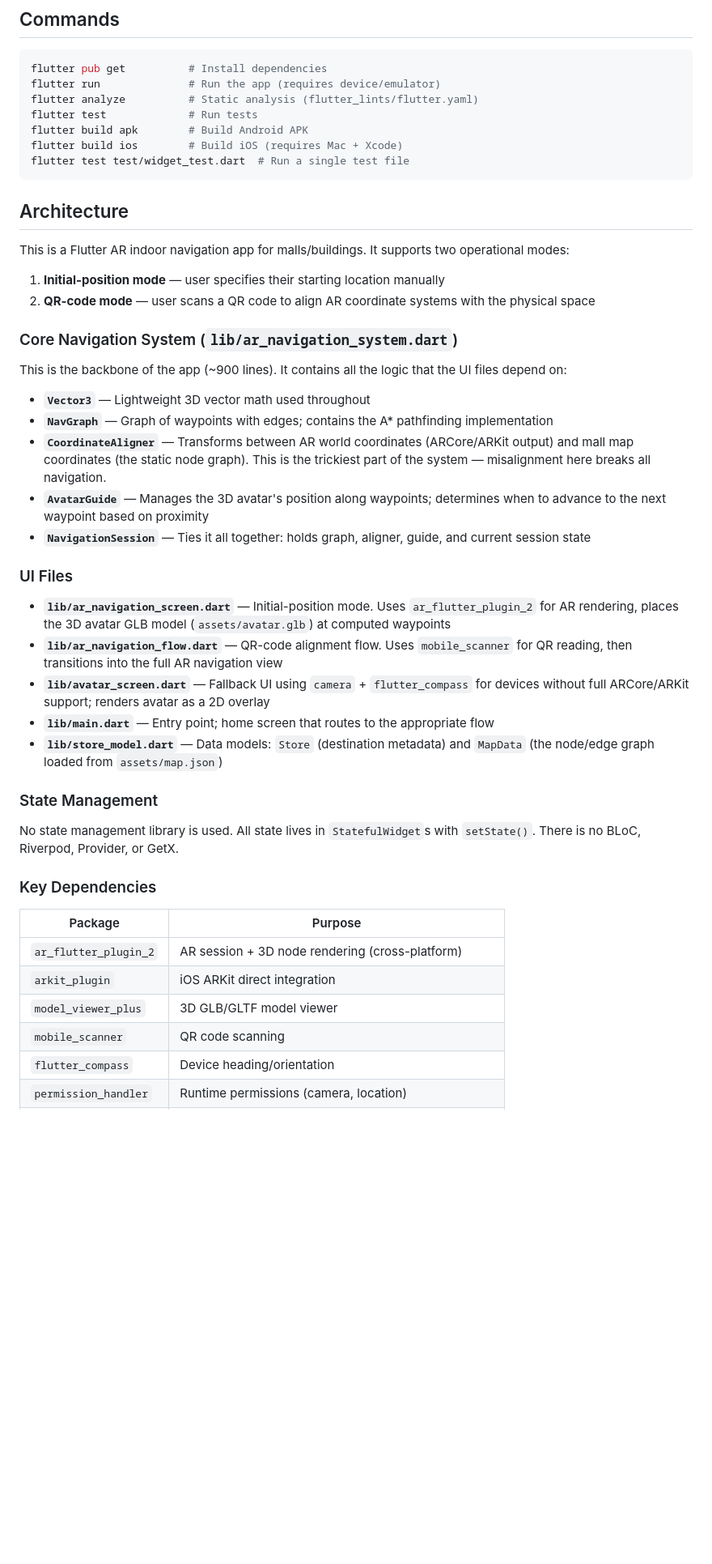
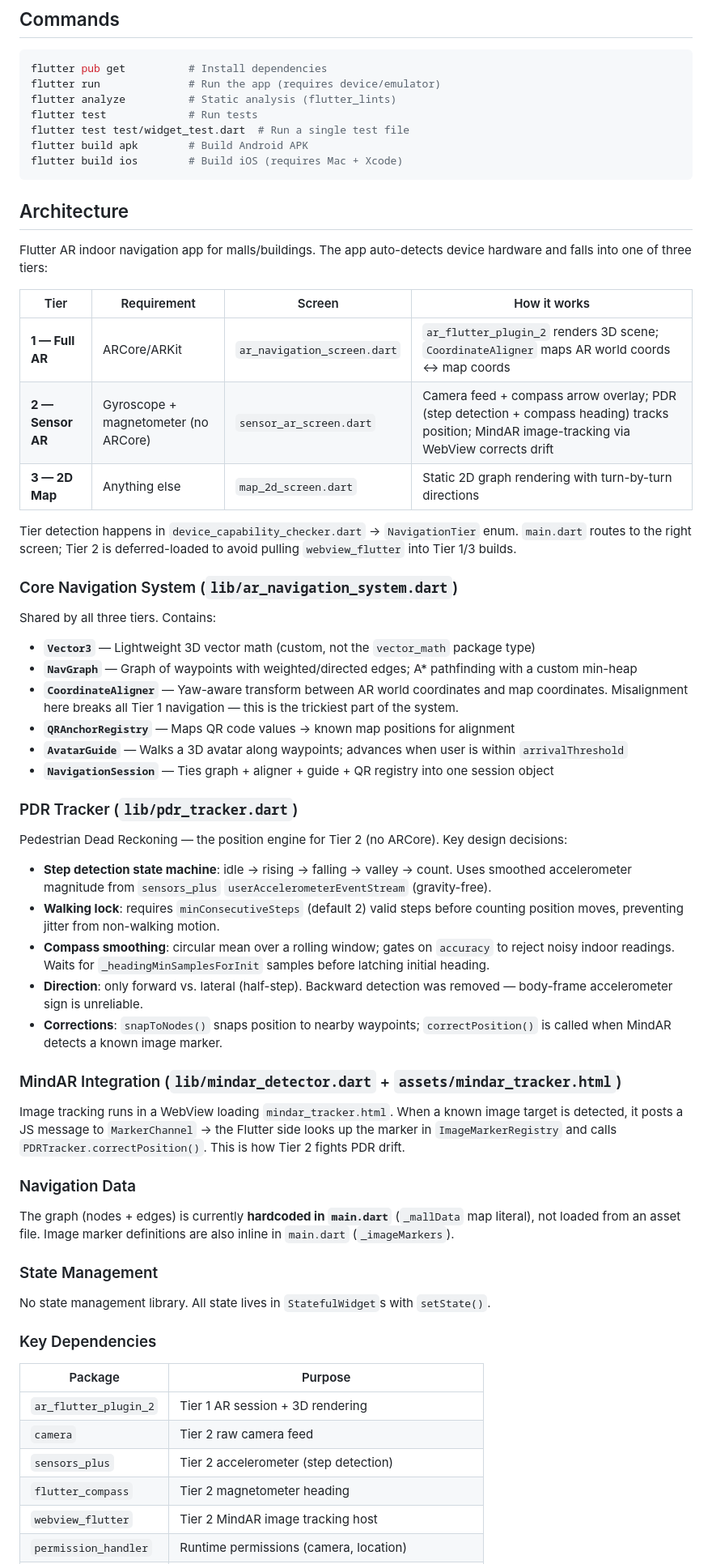
Before and after one commit to MostafaShalaby10/test_ai, a Markdown page: CLAUDE.md, the part around one of its changes. Shown at 81% size. Drawn GitHub-style; blank space fills up the shorter version.

Commit message:
refactor: caude.md

````diff
--- a/CLAUDE.md
+++ b/CLAUDE.md
@@ -7,48 +7,65 @@ This file provides guidance to Claude Code (claude.ai/code) when working with co
 ```bash
 flutter pub get          # Install dependencies
 flutter run              # Run the app (requires device/emulator)
-flutter analyze          # Static analysis (flutter_lints/flutter.yaml)
+flutter analyze          # Static analysis (flutter_lints)
 flutter test             # Run tests
+flutter test test/widget_test.dart  # Run a single test file
 flutter build apk        # Build Android APK
 flutter build ios        # Build iOS (requires Mac + Xcode)
-flutter test test/widget_test.dart  # Run a single test file
 ```
 
 ## Architecture
 
-This is a Flutter AR indoor navigation app for malls/buildings. It supports two operational modes:
-1. **Initial-position mode** — user specifies their starting location manually
-2. **QR-code mode** — user scans a QR code to align AR coordinate systems with the physical space
+Flutter AR indoor navigation app for malls/buildings. The app auto-detects device hardware and falls into one of three tiers:
+
+| Tier | Requirement | Screen | How it works |
+|---|---|---|---|
+| **1 — Full AR** | ARCore/ARKit | `ar_navigation_screen.dart` | `ar_flutter_plugin_2` renders 3D scene; `CoordinateAligner` maps AR world coords ↔ map coords |
+| **2 — Sensor AR** | Gyroscope + magnetometer (no ARCore) | `sensor_ar_screen.dart` | Camera feed + compass arrow overlay; PDR (step detection + compass heading) tracks position; MindAR image-tracking via WebView corrects drift |
+| **3 — 2D Map** | Anything else | `map_2d_screen.dart` | Static 2D graph rendering with turn-by-turn directions |
+
+Tier detection happens in `device_capability_checker.dart` → `NavigationTier` enum. `main.dart` routes to the right screen; Tier 2 is deferred-loaded to avoid pulling `webview_flutter` into Tier 1/3 builds.
 
 ### Core Navigation System (`lib/ar_navigation_system.dart`)
 
-This is the backbone of the app (~900 lines). It contains all the logic that the UI files depend on:
+Shared by all three tiers. Contains:
 
-- **`Vector3`** — Lightweight 3D vector math used throughout
-- **`NavGraph`** — Graph of waypoints with edges; contains the A\* pathfinding implementation
-- **`CoordinateAligner`** — Transforms between AR world coordinates (ARCore/ARKit output) and mall map coordinates (the static node graph). This is the trickiest part of the system — misalignment here breaks all navigation.
-- **`AvatarGuide`** — Manages the 3D avatar's position along waypoints; determines when to advance to the next waypoint based on proximity
-- **`NavigationSession`** — Ties it all together: holds graph, aligner, guide, and current session state
+- **`Vector3`** — Lightweight 3D vector math (custom, not the `vector_math` package type)
+- **`NavGraph`** — Graph of waypoints with weighted/directed edges; A\* pathfinding with a custom min-heap
+- **`CoordinateAligner`** — Yaw-aware transform between AR world coordinates and map coordinates. Misalignment here breaks all Tier 1 navigation — this is the trickiest part of the system.
+- **`QRAnchorRegistry`** — Maps QR code values → known map positions for alignment
+- **`AvatarGuide`** — Walks a 3D avatar along waypoints; advances when user is within `arrivalThreshold`
+- **`NavigationSession`** — Ties graph + aligner + guide + QR registry into one session object
 
-### UI Files
+### PDR Tracker (`lib/pdr_tracker.dart`)
 
-- **`lib/ar_navigation_screen.dart`** — Initial-position mode. Uses `ar_flutter_plugin_2` for AR rendering, places the 3D avatar GLB model (`assets/avatar.glb`) at computed waypoints
-- **`lib/ar_navigation_flow.dart`** — QR-code alignment flow. Uses `mobile_scanner` for QR reading, then transitions into the full AR navigation view
-- **`lib/avatar_screen.dart`** — Fallback UI using `camera` + `flutter_compass` for devices without full ARCore/ARKit support; renders avatar as a 2D overlay
-- **`lib/main.dart`** — Entry point; home screen that routes to the appropriate flow
-- **`lib/store_model.dart`** — Data models: `Store` (destination metadata) and `MapData` (the node/edge graph loaded from `assets/map.json`)
+Pedestrian Dead Reckoning — the position engine for Tier 2 (no ARCore). Key design decisions:
+
+- **Step detection state machine**: idle → rising → falling → valley → count. Uses smoothed accelerometer magnitude from `sensors_plus` `userAccelerometerEventStream` (gravity-free).
+- **Walking lock**: requires `minConsecutiveSteps` (default 2) valid steps before counting position moves, preventing jitter from non-walking motion.
+- **Compass smoothing**: circular mean over a rolling window; gates on `accuracy` to reject noisy indoor readings. Waits for `_headingMinSamplesForInit` samples before latching initial heading.
+- **Direction**: only forward vs. lateral (half-step). Backward detection was removed — body-frame accelerometer sign is unreliable.
+- **Corrections**: `snapToNodes()` snaps position to nearby waypoints; `correctPosition()` is called when MindAR detects a known image marker.
+
+### MindAR Integration (`lib/mindar_detector.dart` + `assets/mindar_tracker.html`)
+
+Image tracking runs in a WebView loading `mindar_tracker.html`. When a known image target is detected, it posts a JS message to `MarkerChannel` → the Flutter side looks up the marker in `ImageMarkerRegistry` and calls `PDRTracker.correctPosition()`. This is how Tier 2 fights PDR drift.
+
+### Navigation Data
+
+The graph (nodes + edges) is currently **hardcoded in `main.dart`** (`_mallData` map literal), not loaded from an asset file. Image marker definitions are also inline in `main.dart` (`_imageMarkers`).
 
 ### State Management
 
-No state management library is used. All state lives in `StatefulWidget`s with `setState()`. There is no BLoC, Riverpod, Provider, or GetX.
+No state management library. All state lives in `StatefulWidget`s with `setState()`.
 
 ### Key Dependencies
 
 | Package | Purpose |
 |---|---|
-| `ar_flutter_plugin_2` | AR session + 3D node rendering (cross-platform) |
-| `arkit_plugin` | iOS ARKit direct integration |
-| `model_viewer_plus` | 3D GLB/GLTF model viewer |
-| `mobile_scanner` | QR code scanning |
-| `flutter_compass` | Device heading/orientation |
+| `ar_flutter_plugin_2` | Tier 1 AR session + 3D rendering |
+| `camera` | Tier 2 raw camera feed |
+| `sensors_plus` | Tier 2 accelerometer (step detection) |
+| `flutter_compass` | Tier 2 magnetometer heading |
+| `webview_flutter` | Tier 2 MindAR image tracking host |
 | `permission_handler` | Runtime permissions (camera, location) |
````
Also changed, not shown: other parts of CLAUDE.md (+4 -10 lines).
